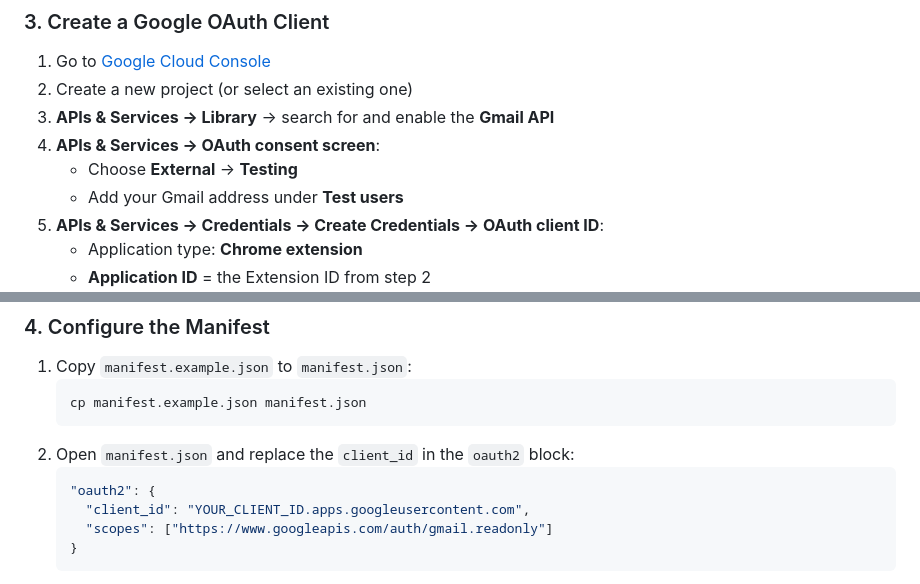
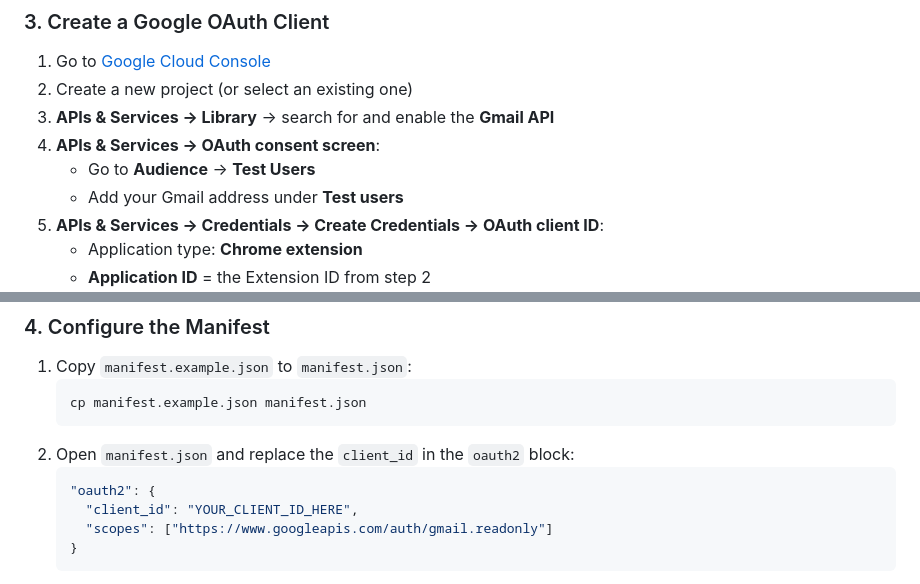
Before and after one commit to rohaniyer06/OTPZ, a Markdown page: README.md, 2 parts joined by grey strips. GitHub-like rendering.

Commit message:
docs: clarify oauth consent screen and client id placeholder in readme

````diff
--- a/README.md
+++ b/README.md
@@ -38,7 +38,7 @@ git clone https://github.com/rohaniyer06/OTPZ.git
 2. Create a new project (or select an existing one)
 3. **APIs & Services → Library** → search for and enable the **Gmail API**
 4. **APIs & Services → OAuth consent screen**:
-   - Choose **External** → **Testing**
+   - Go to **Audience** → **Test Users**
    - Add your Gmail address under **Test users**
 5. **APIs & Services → Credentials → Create Credentials → OAuth client ID**:
    - Application type: **Chrome extension**
@@ -54,7 +54,7 @@ git clone https://github.com/rohaniyer06/OTPZ.git
 2. Open `manifest.json` and replace the `client_id` in the `oauth2` block:
    ```json
    "oauth2": {
-     "client_id": "YOUR_CLIENT_ID.apps.googleusercontent.com",
+     "client_id": "YOUR_CLIENT_ID_HERE",
      "scopes": ["https://www.googleapis.com/auth/gmail.readonly"]
    }
    ```
````
